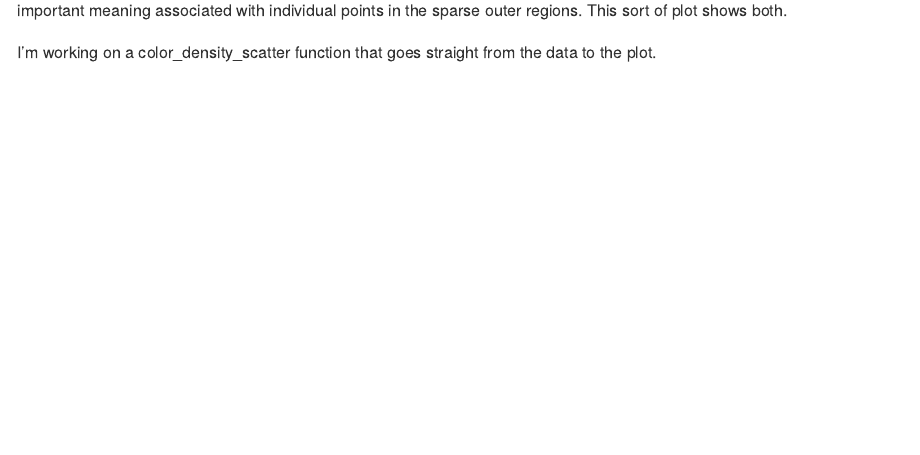
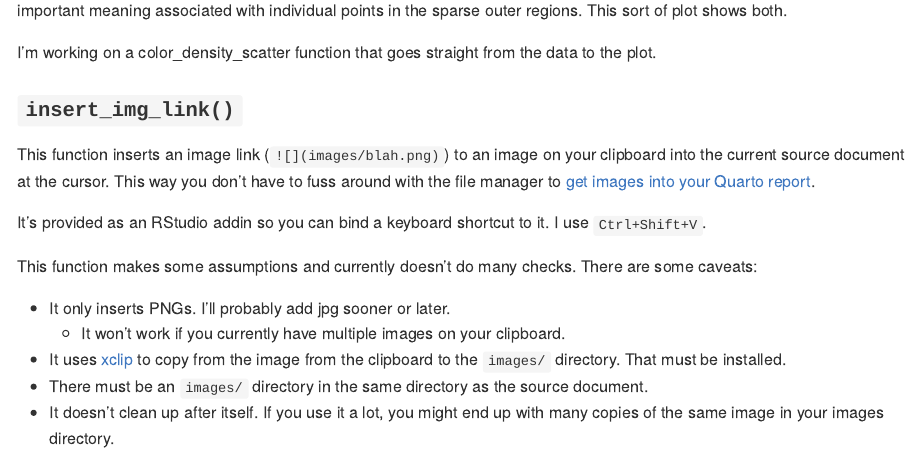
Before and after one commit to andrewGhazi/geryon, an R Markdown document (README.Rmd): the page in a window 1100 px wide, from 2150 px down. The pictures show the output file README.md that the author committed with the source, drawn offline in the style of GitHub; long lines of code are wrapped.

Commit message:
insert image link documentation

```diff
--- a/README.Rmd
+++ b/README.Rmd
@@ -115,3 +115,17 @@ knitr::include_graphics('man/figures/color_density.png')
 This is a trivial example but sometimes there's simultaneously important structure hidden in the overplotted region AND important meaning associated with individual points in the sparse outer regions. This sort of plot shows both.
 
 I'm working on a color_density_scatter function that goes straight from the data to the plot.
+
+### `insert_img_link()`
+
+This function inserts an image link (`![](images/blah.png)`) to an image on your clipboard into the current source document at the cursor. This way you don't have to fuss around with the file manager to [get images into your Quarto report](https://quarto.org/docs/authoring/figures.html).
+
+It's provided as an RStudio addin so you can bind a keyboard shortcut to it. I use `Ctrl+Shift+V`.
+
+This function makes some assumptions and currently doesn't do many checks. There are some caveats:
+
+* It only inserts PNGs. I'll probably add jpg sooner or later.
+  * It won't work if you currently have multiple images on your clipboard.
+* It uses [xclip](https://www.mankier.com/1/xclip#) to copy from the image from the clipboard to the `images/` directory. That must be installed.
+* There must be an `images/` directory in the same directory as the source document.
+* It doesn't clean up after itself. If you use it a lot, you might end up with many copies of the same image in your images directory.
```
Also changed, not shown: R/fns.R (+2 -1 lines), README.md.
